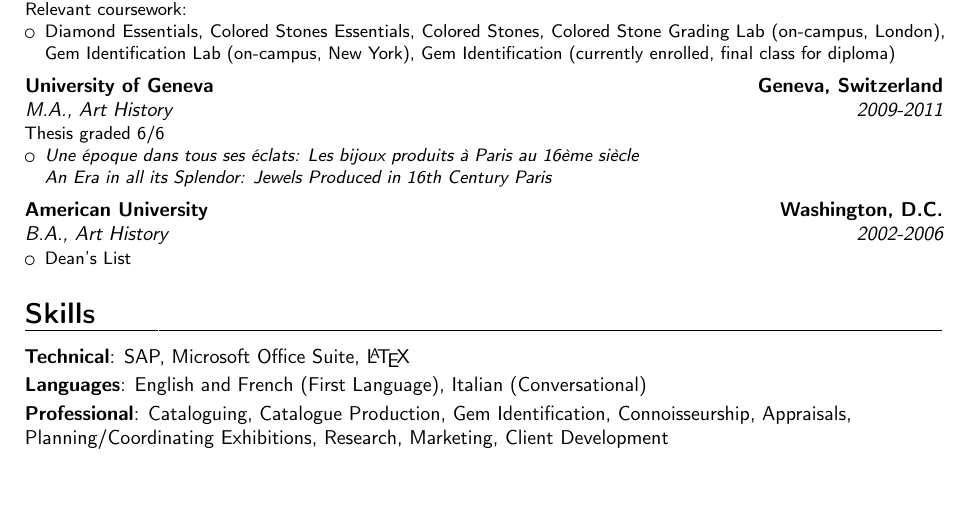
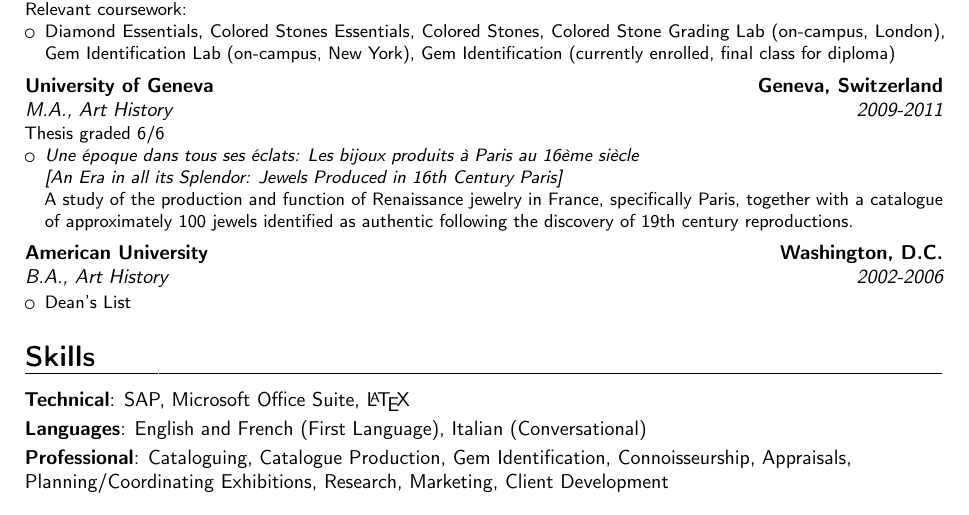
Before and after one commit to edmundaberry/ResumeColette, a LaTeX CV (resume.tex, which reads tex/tex_files/education.tex): part of page 2 of 2, cut so that both start at the same text. Compiled offline with pdfLaTeX.

Commit message:
More thesis details

```diff
--- a/tex/tex_files/education.tex
+++ b/tex/tex_files/education.tex
@@ -11,7 +11,9 @@
    \begin{itemize}
    \item \textit {Une \'{e}poque dans tous ses \'{e}clats: Les bijoux produits \`{a} Paris au 16\`{e}me
      si\`{e}cle} \newline{}%
-     \textit {An Era in all its Splendor: Jewels Produced in 16th Century Paris}
+     \textit {[An Era in all its Splendor: Jewels Produced in 16th Century Paris]} \newline{}%
+     A study of the production and function of Renaissance jewelry in France, specifically Paris, together with
+     a catalogue of approximately 100 jewels identified as authentic following the discovery of 19th century reproductions.
    \end{itemize}
 }
 \vspace{1mm}%
```
Also changed, not shown: tex/tex_files/education.tex (3 more changed lines).
